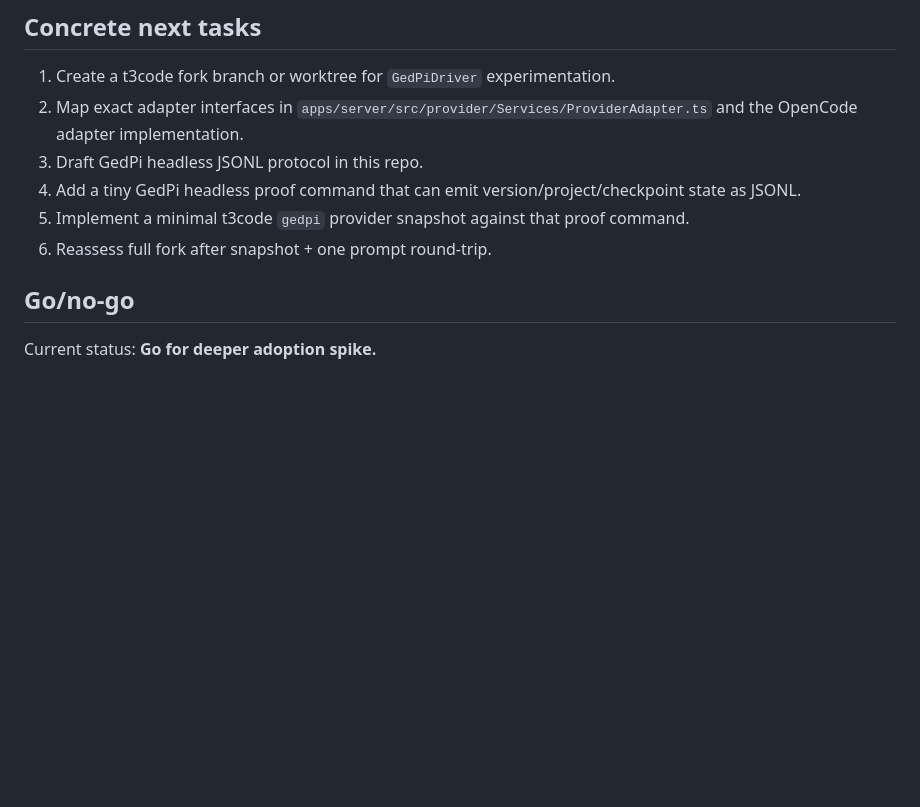
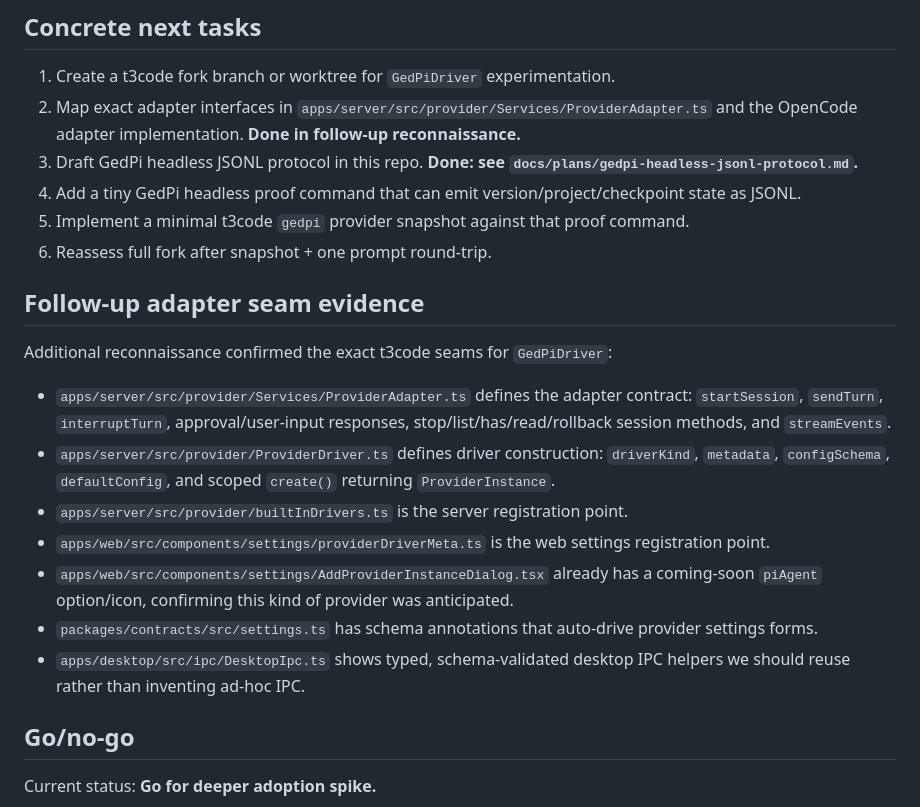
Before and after one commit to edgyarmati/ged-mono, a Markdown page: docs/plans/gedcode-t3code-spike-report.md, the part around the change. GitHub-like rendering; blank space fills up the shorter version.

```diff
--- a/docs/plans/gedcode-t3code-spike-report.md
+++ b/docs/plans/gedcode-t3code-spike-report.md
@@ -314,11 +314,23 @@ Do not import t3code into `ged-mono` yet. Instead:
 ## Concrete next tasks
 
 1. Create a t3code fork branch or worktree for `GedPiDriver` experimentation.
-2. Map exact adapter interfaces in `apps/server/src/provider/Services/ProviderAdapter.ts` and the OpenCode adapter implementation.
-3. Draft GedPi headless JSONL protocol in this repo.
+2. Map exact adapter interfaces in `apps/server/src/provider/Services/ProviderAdapter.ts` and the OpenCode adapter implementation. **Done in follow-up reconnaissance.**
+3. Draft GedPi headless JSONL protocol in this repo. **Done: see `docs/plans/gedpi-headless-jsonl-protocol.md`.**
 4. Add a tiny GedPi headless proof command that can emit version/project/checkpoint state as JSONL.
 5. Implement a minimal t3code `gedpi` provider snapshot against that proof command.
 6. Reassess full fork after snapshot + one prompt round-trip.
+
+## Follow-up adapter seam evidence
+
+Additional reconnaissance confirmed the exact t3code seams for `GedPiDriver`:
+
+- `apps/server/src/provider/Services/ProviderAdapter.ts` defines the adapter contract: `startSession`, `sendTurn`, `interruptTurn`, approval/user-input responses, stop/list/has/read/rollback session methods, and `streamEvents`.
+- `apps/server/src/provider/ProviderDriver.ts` defines driver construction: `driverKind`, `metadata`, `configSchema`, `defaultConfig`, and scoped `create()` returning `ProviderInstance`.
+- `apps/server/src/provider/builtInDrivers.ts` is the server registration point.
+- `apps/web/src/components/settings/providerDriverMeta.ts` is the web settings registration point.
+- `apps/web/src/components/settings/AddProviderInstanceDialog.tsx` already has a coming-soon `piAgent` option/icon, confirming this kind of provider was anticipated.
+- `packages/contracts/src/settings.ts` has schema annotations that auto-drive provider settings forms.
+- `apps/desktop/src/ipc/DesktopIpc.ts` shows typed, schema-validated desktop IPC helpers we should reuse rather than inventing ad-hoc IPC.
 
 ## Go/no-go
 
```
Also changed, not shown: docs/plans/gedpi-headless-jsonl-protocol.md (added, +327 -0 lines).
